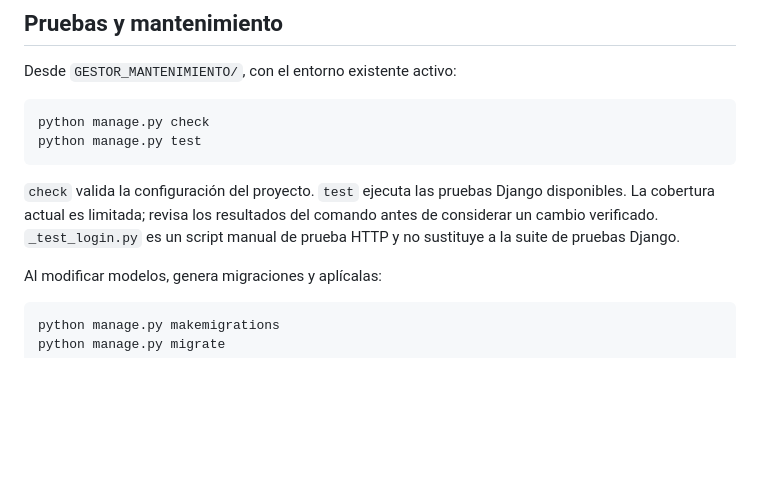
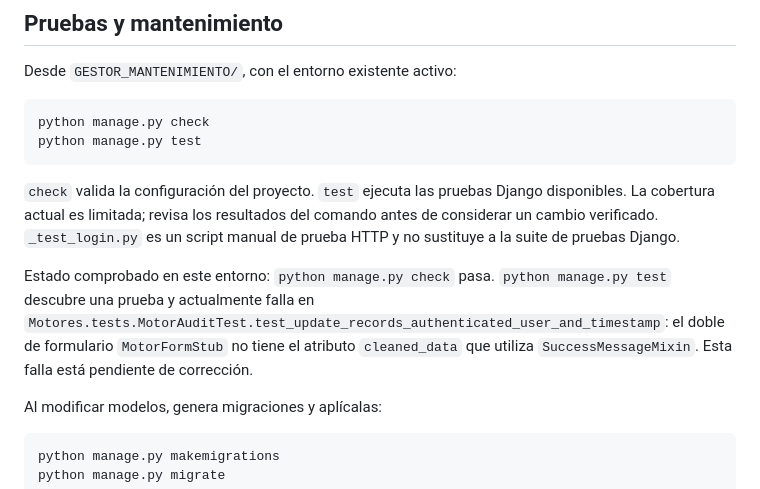
Before and after one commit to Mayerly-cardenas/GESTOR_MANTENIMIENTO, a Markdown page: README.md, the part around the change. GitHub-like rendering; blank space fills up the shorter version.

Commit message:
feat: agregar estado de pruebas y detalles sobre fallos en el README.md

````diff
--- a/README.md
+++ b/README.md
@@ -193,6 +193,8 @@ python manage.py test
 
 `check` valida la configuración del proyecto. `test` ejecuta las pruebas Django disponibles. La cobertura actual es limitada; revisa los resultados del comando antes de considerar un cambio verificado. `_test_login.py` es un script manual de prueba HTTP y no sustituye a la suite de pruebas Django.
 
+Estado comprobado en este entorno: `python manage.py check` pasa. `python manage.py test` descubre una prueba y actualmente falla en `Motores.tests.MotorAuditTest.test_update_records_authenticated_user_and_timestamp`: el doble de formulario `MotorFormStub` no tiene el atributo `cleaned_data` que utiliza `SuccessMessageMixin`. Esta falla está pendiente de corrección.
+
 Al modificar modelos, genera migraciones y aplícalas:
 
 ```powershell
````
